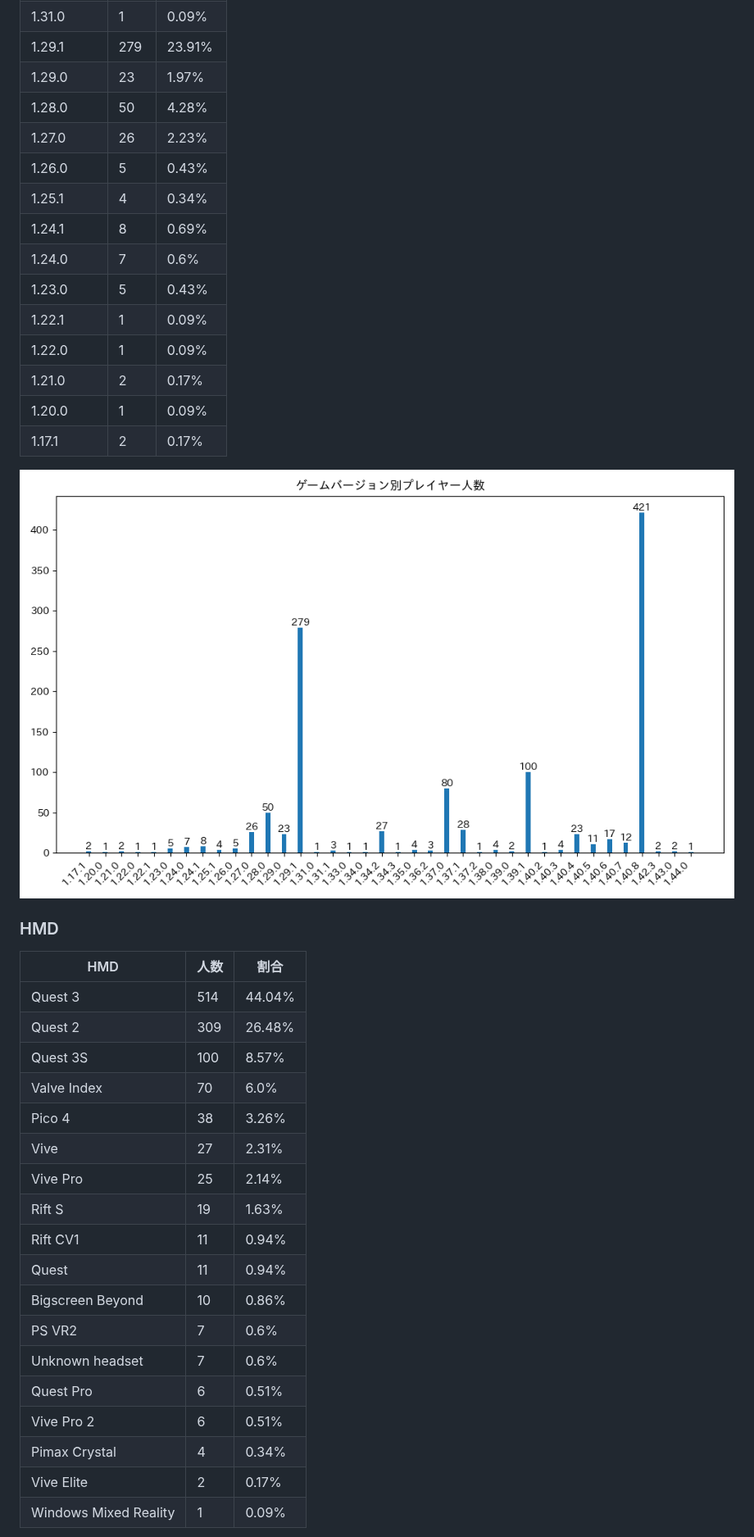
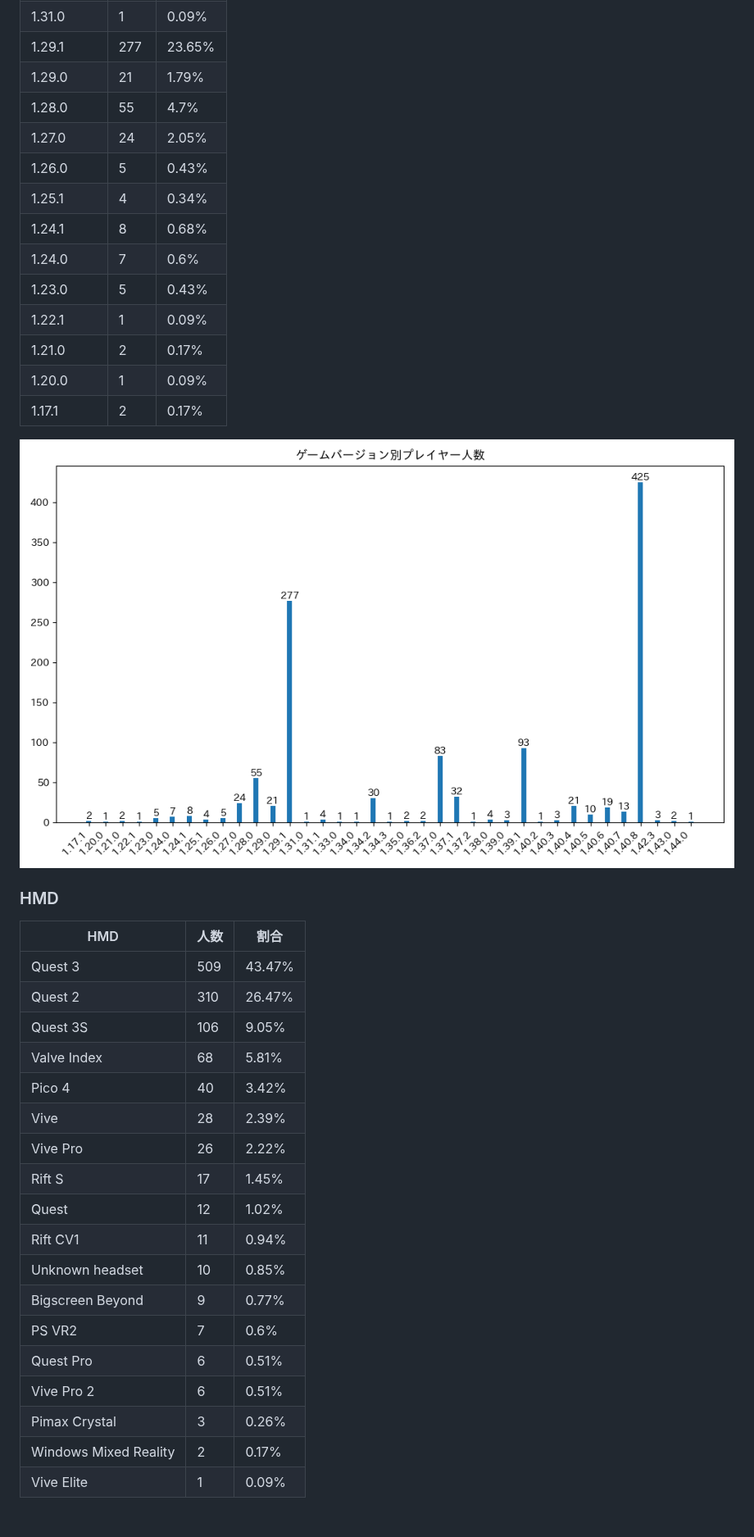
Before and after one commit to rakkyo150/player_count_by_bs_version, a Markdown page: README.md, the part around one of its changes. Shown at 82% size. GitHub-like rendering; pictures changed too: game_version_count.png; blank space fills up the shorter version.

```diff
--- a/README.md
+++ b/README.md
@@ -50,15 +50,14 @@
 | 1.31.0 | 1 | 0.09% |
-| 1.29.1 | 279 | 23.91% |
-| 1.29.0 | 23 | 1.97% |
-| 1.28.0 | 50 | 4.28% |
-| 1.27.0 | 26 | 2.23% |
+| 1.29.1 | 277 | 23.65% |
+| 1.29.0 | 21 | 1.79% |
+| 1.28.0 | 55 | 4.7% |
+| 1.27.0 | 24 | 2.05% |
 | 1.26.0 | 5 | 0.43% |
 | 1.25.1 | 4 | 0.34% |
-| 1.24.1 | 8 | 0.69% |
+| 1.24.1 | 8 | 0.68% |
 | 1.24.0 | 7 | 0.6% |
 | 1.23.0 | 5 | 0.43% |
 | 1.22.1 | 1 | 0.09% |
-| 1.22.0 | 1 | 0.09% |
 | 1.21.0 | 2 | 0.17% |
 | 1.20.0 | 1 | 0.09% |
 | 1.17.1 | 2 | 0.17% |
@@ -68,24 +67,24 @@
 ### HMD
 | HMD | 人数 | 割合 |
 | ---- | ---- | ---- |
-| Quest 3 | 514 | 44.04% |
-| Quest 2 | 309 | 26.48% |
-| Quest 3S | 100 | 8.57% |
-| Valve Index | 70 | 6.0% |
-| Pico 4 | 38 | 3.26% |
-| Vive | 27 | 2.31% |
-| Vive Pro | 25 | 2.14% |
-| Rift S | 19 | 1.63% |
+| Quest 3 | 509 | 43.47% |
+| Quest 2 | 310 | 26.47% |
+| Quest 3S | 106 | 9.05% |
+| Valve Index | 68 | 5.81% |
+| Pico 4 | 40 | 3.42% |
+| Vive | 28 | 2.39% |
+| Vive Pro | 26 | 2.22% |
+| Rift S | 17 | 1.45% |
+| Quest | 12 | 1.02% |
 | Rift CV1 | 11 | 0.94% |
-| Quest | 11 | 0.94% |
-| Bigscreen Beyond | 10 | 0.86% |
+| Unknown headset | 10 | 0.85% |
+| Bigscreen Beyond | 9 | 0.77% |
 | PS VR2 | 7 | 0.6% |
-| Unknown headset | 7 | 0.6% |
 | Quest Pro | 6 | 0.51% |
 | Vive Pro 2 | 6 | 0.51% |
-| Pimax Crystal | 4 | 0.34% |
-| Vive Elite | 2 | 0.17% |
-| Windows Mixed Reality | 1 | 0.09% |
+| Pimax Crystal | 3 | 0.26% |
+| Windows Mixed Reality | 2 | 0.17% |
+| Vive Elite | 1 | 0.09% |
 
 ![HMD](hmd_count.png)
 
```
Also changed, not shown: other parts of README.md (+47 -50 lines), hmd_count.png, platform_count.png, platform_game_version_count.png, 1 other file.
